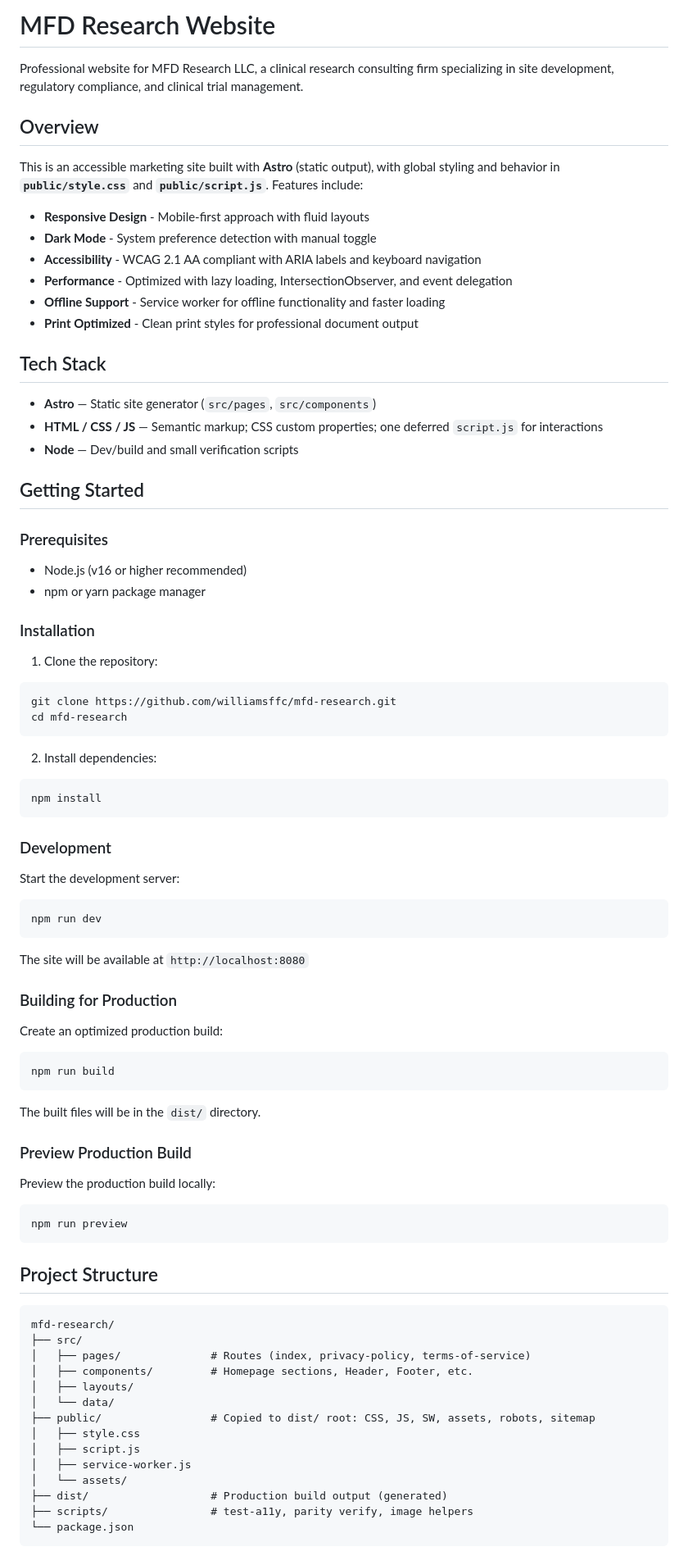
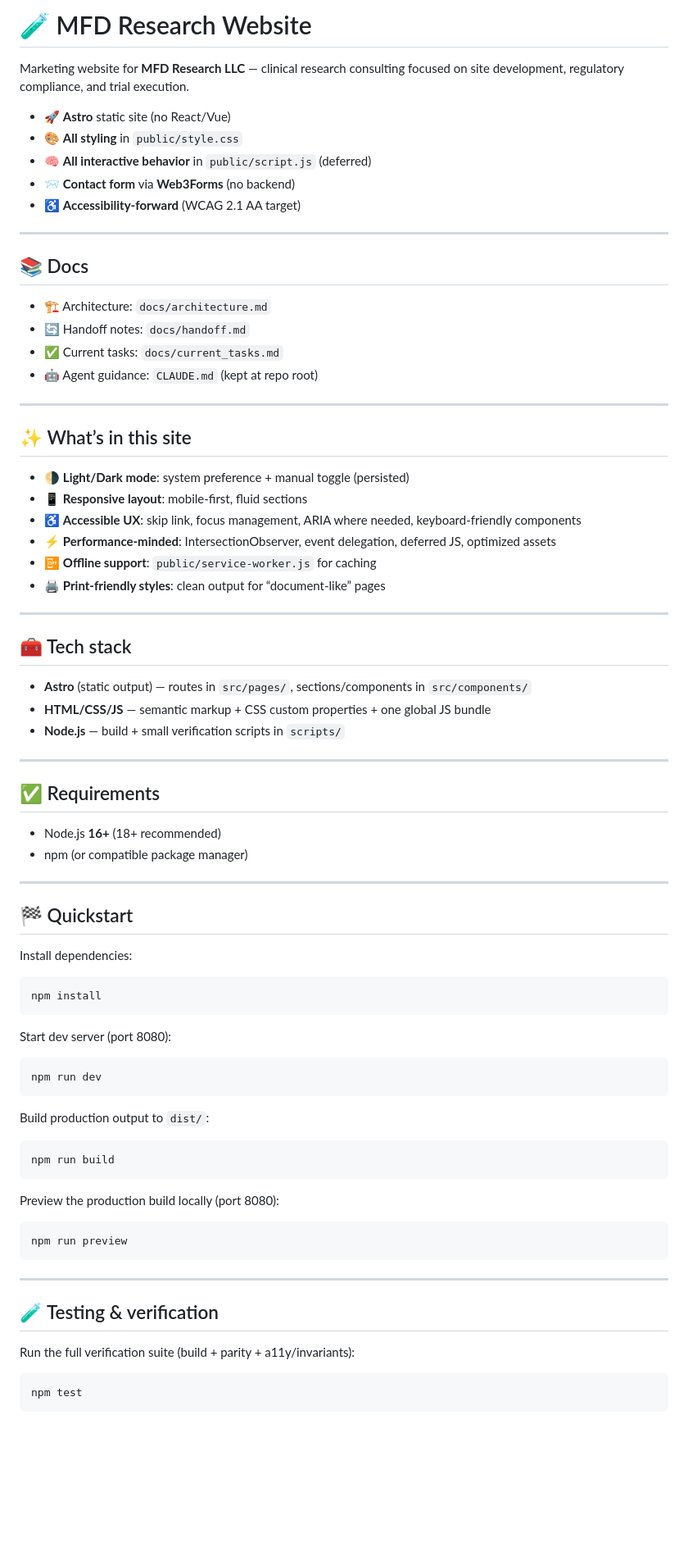
Before and after one commit to williamsffc/mfd-research, a Markdown page: README.md, the part around one of its changes. Shown at 82% size. GitHub-like rendering; blank space fills up the shorter version.

````diff
--- a/README.md
+++ b/README.md
@@ -1,85 +1,83 @@
-# MFD Research Website
+# 🧪 MFD Research Website
 
-Professional website for MFD Research LLC, a clinical research consulting firm specializing in site development, regulatory compliance, and clinical trial management.
+Marketing website for **MFD Research LLC** — clinical research consulting focused on site development, regulatory compliance, and trial execution.
 
-## Overview
+- 🚀 **Astro** static site (no React/Vue)
+- 🎨 **All styling** in `public/style.css`
+- 🧠 **All interactive behavior** in `public/script.js` (deferred)
+- 📨 **Contact form** via **Web3Forms** (no backend)
+- ♿ **Accessibility-forward** (WCAG 2.1 AA target)
 
-This is an accessible marketing site built with **Astro** (static output), with global styling and behavior in **`public/style.css`** and **`public/script.js`**. Features include:
+---
 
-- **Responsive Design** - Mobile-first approach with fluid layouts
-- **Dark Mode** - System preference detection with manual toggle
-- **Accessibility** - WCAG 2.1 AA compliant with ARIA labels and keyboard navigation
-- **Performance** - Optimized with lazy loading, IntersectionObserver, and event delegation
-- **Offline Support** - Service worker for offline functionality and faster loading
-- **Print Optimized** - Clean print styles for professional document output
+## 📚 Docs
 
-## Tech Stack
+- 🏗️ Architecture: `docs/architecture.md`
+- 🔄 Handoff notes: `docs/handoff.md`
+- ✅ Current tasks: `docs/current_tasks.md`
+- 🤖 Agent guidance: `CLAUDE.md` (kept at repo root)
 
-- **Astro** — Static site generator (`src/pages`, `src/components`)
-- **HTML / CSS / JS** — Semantic markup; CSS custom properties; one deferred `script.js` for interactions
-- **Node** — Dev/build and small verification scripts
+---
 
-## Getting Started
+## ✨ What’s in this site
 
-### Prerequisites
+- 🌗 **Light/Dark mode**: system preference + manual toggle (persisted)
+- 📱 **Responsive layout**: mobile-first, fluid sections
+- ♿ **Accessible UX**: skip link, focus management, ARIA where needed, keyboard-friendly components
+- ⚡ **Performance-minded**: IntersectionObserver, event delegation, deferred JS, optimized assets
+- 📴 **Offline support**: `public/service-worker.js` for caching
+- 🖨️ **Print-friendly styles**: clean output for “document-like” pages
 
-- Node.js (v16 or higher recommended)
-- npm or yarn package manager
+---
 
-### Installation
+## 🧰 Tech stack
 
-1. Clone the repository:
-```bash
-git clone https://github.com/williamsffc/mfd-research.git
-cd mfd-research
-```
+- **Astro** (static output) — routes in `src/pages/`, sections/components in `src/components/`
+- **HTML/CSS/JS** — semantic markup + CSS custom properties + one global JS bundle
+- **Node.js** — build + small verification scripts in `scripts/`
 
-2. Install dependencies:
+---
+
+## ✅ Requirements
+
+- Node.js **16+** (18+ recommended)
+- npm (or compatible package manager)
+
+---
+
+## 🏁 Quickstart
+
+Install dependencies:
+
 ```bash
 npm install
 ```
 
-### Development
+Start dev server (port 8080):
 
-Start the development server:
 ```bash
 npm run dev
 ```
 
-The site will be available at `http://localhost:8080`
+Build production output to `dist/`:
 
-### Building for Production
-
-Create an optimized production build:
 ```bash
 npm run build
 ```
 
-The built files will be in the `dist/` directory.
+Preview the production build locally (port 8080):
 
-### Preview Production Build
-
-Preview the production build locally:
 ```bash
 npm run preview
 ```
 
-## Project Structure
+---
 
-```
-mfd-research/
-├── src/
-│   ├── pages/              # Routes (index, privacy-policy, terms-of-service)
-│   ├── components/         # Homepage sections, Header, Footer, etc.
-│   ├── layouts/
-│   └── data/
-├── public/                 # Copied to dist/ root: CSS, JS, SW, assets, robots, sitemap
-│   ├── style.css
-│   ├── script.js
-│   ├── service-worker.js
-│   └── assets/
-├── dist/                   # Production build output (generated)
-├── scripts/                # test-a11y, parity verify, image helpers
-└── package.json
+## 🧪 Testing & verification
+
+Run the full verification suite (build + parity + a11y/invariants):
+
+```bash
+npm test
 ```
 
````
Also changed, not shown: other parts of README.md (+103 -105 lines).
